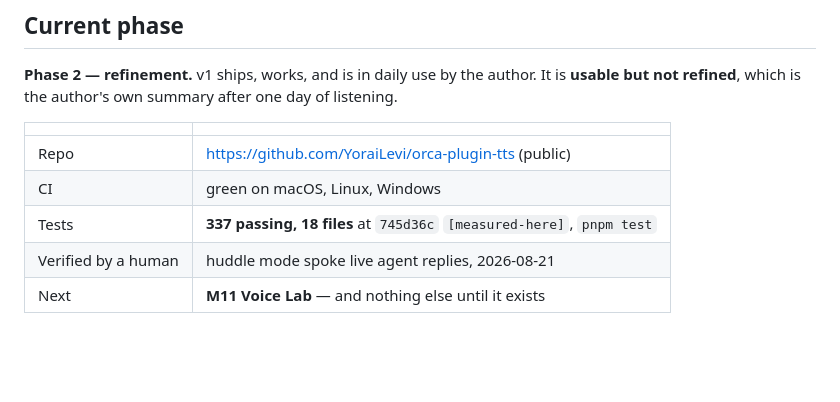
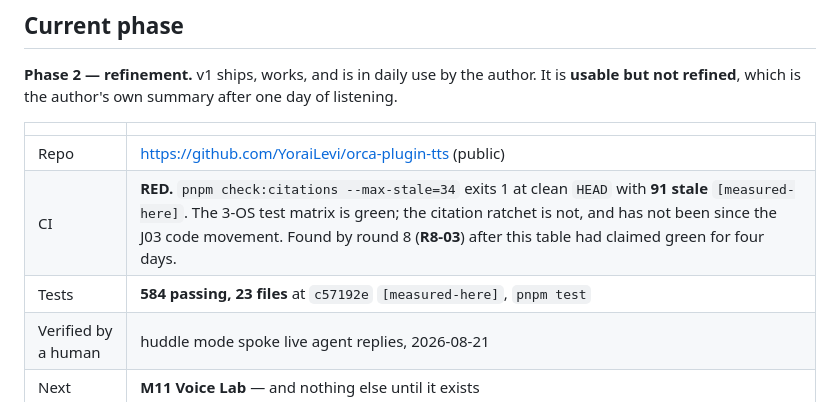
Before and after one commit to YoraiLevi/2026-08-orca-plugin-tts-archived, a Markdown page: HANDOFF.md, the part around the change. GitHub-like rendering; blank space fills up the shorter version.

Commit message:
docs(handoff): CI is red, and this table said green for four days
Round 8's R8-03 measured what nobody had run: check:citations exits 1 at
clean HEAD with 91 stale against a ratchet of 34. This table claimed green.

The claim had already propagated one hop further than round 8 found it — a
compaction prompt written this session repeated "CI is green on three OSes"
on this table's authority. That is the cost of a summary line nobody re-runs:
it does not stay wrong in one place, it seeds copies.

Test count re-pinned to c57192e at the same time, since a bare number goes
stale the same way.

Co-Authored-By: Claude Opus 5 <noreply@anthropic.com>
Claude-Session: https://claude.ai/code/session_01JRAHyqLuabxR8qsFguBaHk

```diff
--- a/HANDOFF.md
+++ b/HANDOFF.md
@@ -53,8 +53,8 @@ not refined**, which is the author's own summary after one day of listening.
 | | |
 |---|---|
 | Repo | https://github.com/YoraiLevi/orca-plugin-tts (public) |
-| CI | green on macOS, Linux, Windows |
-| Tests | **337 passing, 18 files** at `745d36c` `[measured-here]`, `pnpm test` |
+| CI | **RED.** `pnpm check:citations --max-stale=34` exits 1 at clean `HEAD` with **91 stale** `[measured-here]`. The 3-OS test matrix is green; the citation ratchet is not, and has not been since the J03 code movement. Found by round 8 (**R8-03**) after this table had claimed green for four days. |
+| Tests | **584 passing, 23 files** at `c57192e` `[measured-here]`, `pnpm test` |
 | Verified by a human | huddle mode spoke live agent replies, 2026-08-21 |
 | Next | **M11 Voice Lab** — and nothing else until it exists |
 
```
